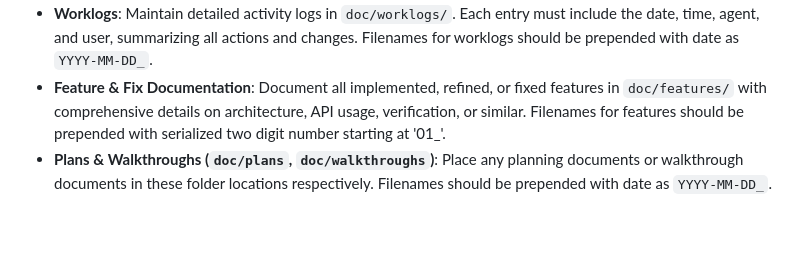
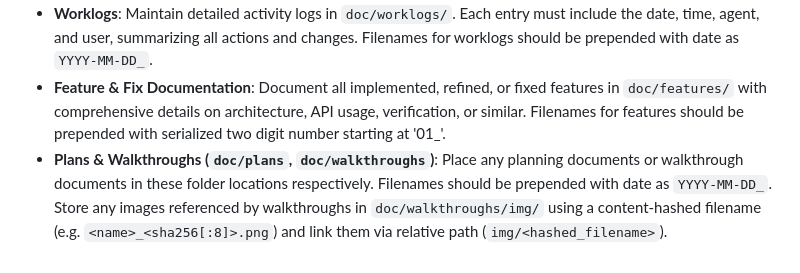
Before and after one commit to beattidp/eagle6-placer, a Markdown page: .agents/rules/design-docs.md, the part around the change. Drawn GitHub-style; blank space fills up the shorter version.

```diff
--- a/.agents/rules/design-docs.md
+++ b/.agents/rules/design-docs.md
@@ -14,4 +14,4 @@ description: "Apply whenever creating, modifying or updating code, and when crea
  - **Update documentation**: After each prompt and response, update relevant files in the `doc/` directory.
  - **Worklogs**: Maintain detailed activity logs in `doc/worklogs/`. Each entry must include the date, time, agent, and user, summarizing all actions and changes. Filenames for worklogs should be prepended with date as `YYYY-MM-DD_`.
  - **Feature & Fix Documentation**: Document all implemented, refined, or fixed features in `doc/features/` with comprehensive details on architecture, API usage, verification, or similar. Filenames for features should be prepended with serialized two digit number starting at '01_'.
- - **Plans & Walkthroughs (`doc/plans`, `doc/walkthroughs`)**: Place any planning documents or walkthrough documents in these folder locations respectively. Filenames should be prepended with date as `YYYY-MM-DD_`.
+ - **Plans & Walkthroughs (`doc/plans`, `doc/walkthroughs`)**: Place any planning documents or walkthrough documents in these folder locations respectively. Filenames should be prepended with date as `YYYY-MM-DD_`. Store any images referenced by walkthroughs in `doc/walkthroughs/img/` using a content-hashed filename (e.g. `<name>_<sha256[:8]>.png`) and link them via relative path (`img/<hashed_filename>`).
```
Also changed, not shown: STATE.md (+15 -14 lines), doc/features/02_phase1-1-legalization-and-preview.md (added, +21 -0 lines), doc/walkthroughs/2026-11-25_prpp-mcu-polish.md (+23 -21 lines), doc/worklogs/2026-11-25_phase1-1-refinements.md (added, +17 -0 lines), doc/walkthroughs/img/prpp-mcu_preview_195700f9.png (added), 9 other files.
